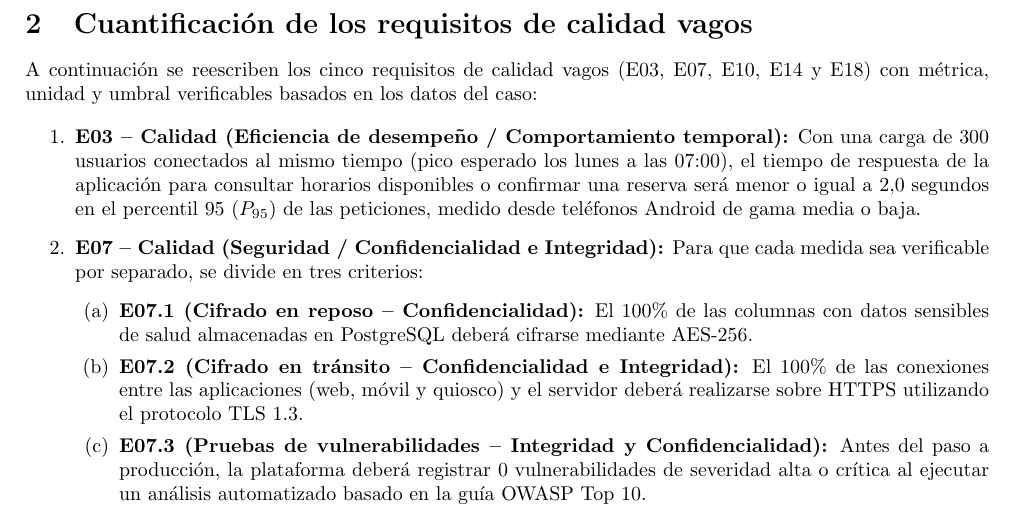
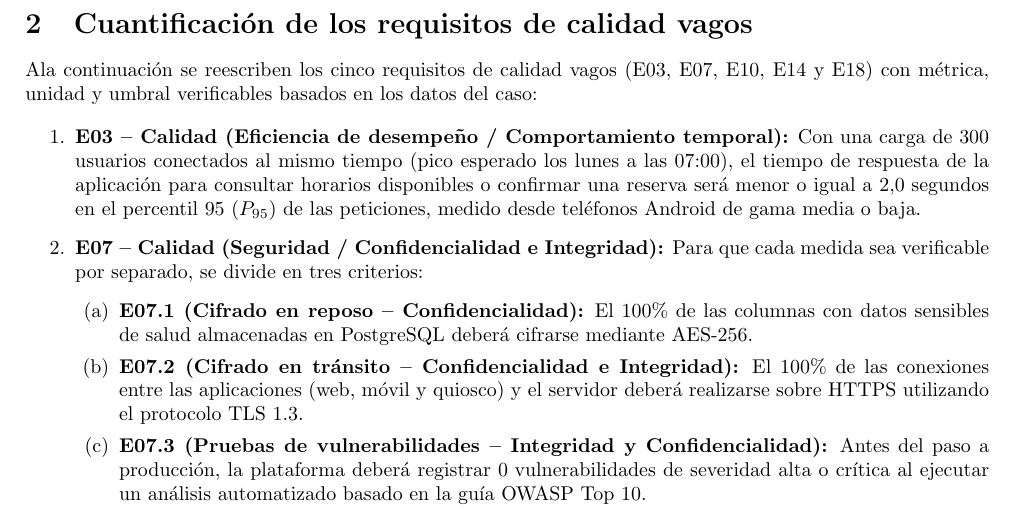
Before and after one commit to monserratee677-maker/ISR401-MonserrateErick, a LaTeX document (FORM-TL-01/main.tex): part of page 2 of 3, cut so that both start at the same text. Compiled offline with pdfLaTeX.

```diff
--- a/FORM-TL-01/main.tex
+++ b/FORM-TL-01/main.tex
@@ -63,7 +63,7 @@
 \normalsize
 
 \section{Cuantificaci\'on de los requisitos de calidad vagos}
-A continuaci\'on se reescriben los cinco requisitos de calidad vagos (E03, E07, E10, E14 y E18) con m\'etrica, unidad y umbral verificables basados en los datos del caso:
+Ala continuaci\'on se reescriben los cinco requisitos de calidad vagos (E03, E07, E10, E14 y E18) con m\'etrica, unidad y umbral verificables basados en los datos del caso:
 
 \begin{enumerate}
     \item \textbf{E03 -- Calidad (Eficiencia de desempe\~no / Comportamiento temporal):}
```
